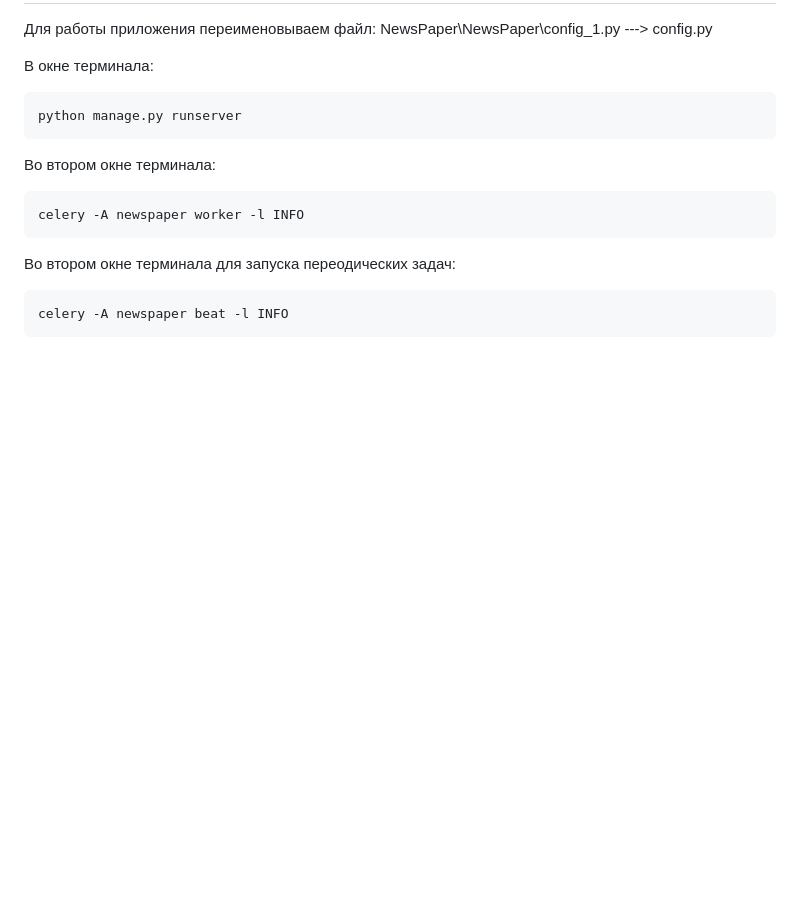
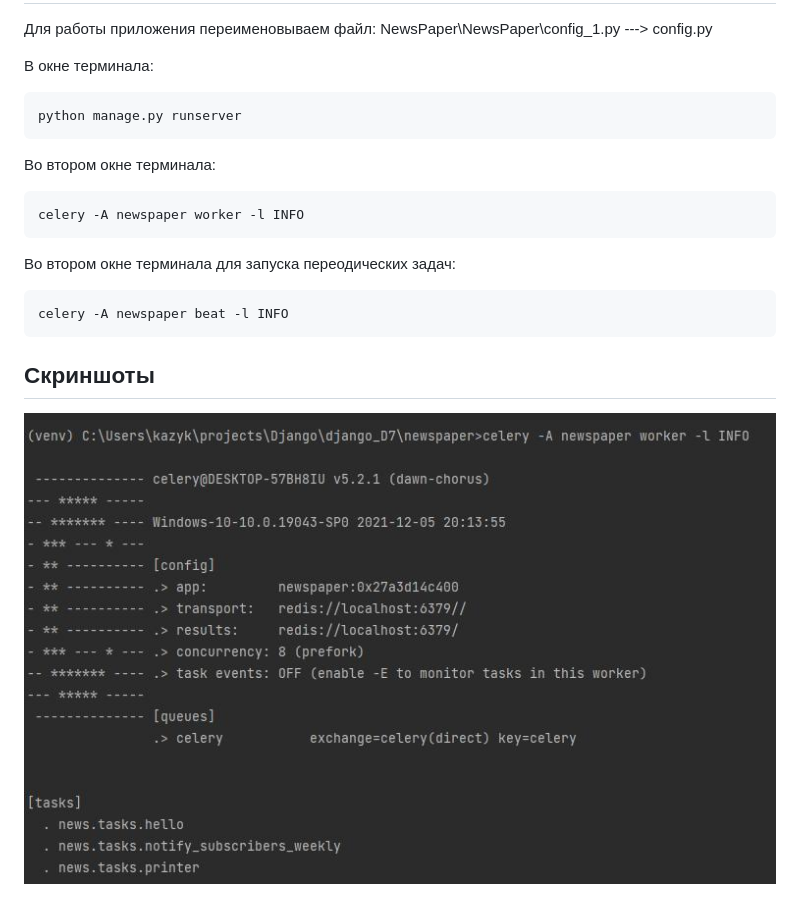
Before and after one commit to Kazykan/django_D7, a Markdown page: README.md, the part around the change. Drawn GitHub-style; pictures changed too: D7_1.jpg (added); blank space fills up the shorter version.

Commit message:
add image

````diff
--- a/README.md
+++ b/README.md
@@ -30,3 +30,7 @@ celery -A newspaper worker -l INFO
 ```sh
 celery -A newspaper beat -l INFO
 ```
+
+## Скриншоты
+
+![Скриншот](./D7_1.jpg)
````
Also changed, not shown: 1 other file.
